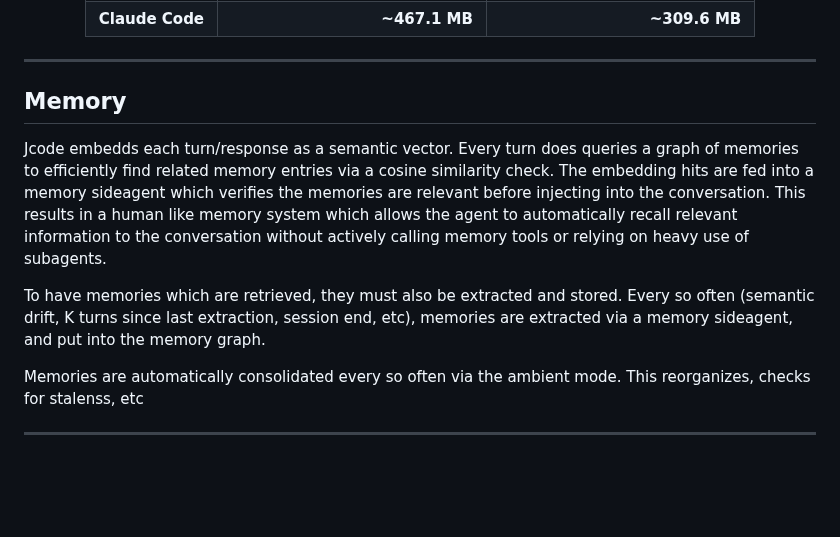
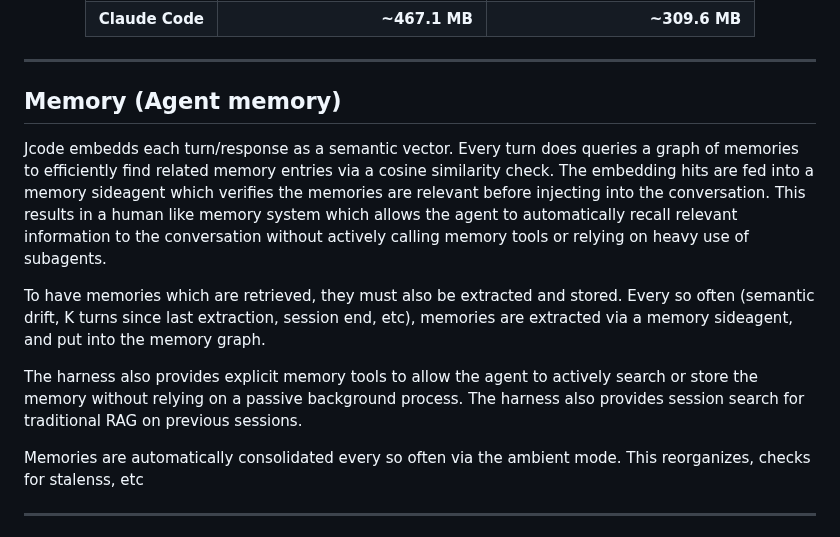
Before and after one commit to iamrohithrnair/minnal, a Markdown page: README.md, the part around the change. Rendered like a GitHub page; blank space fills up the shorter version.

```diff
--- a/README.md
+++ b/README.md
@@ -110,11 +110,13 @@ Measured as median **time to first terminal output** across 10 PTY launches on t
 
 ---
 
-## Memory
+## Memory (Agent memory)
 
 Jcode embedds each turn/response as a semantic vector. Every turn does queries a graph of memories to efficiently find related memory entries via a cosine similarity check. The embedding hits are fed into a memory sideagent which verifies the memories are relevant before injecting into the conversation. This results in a human like memory system which allows the agent to automatically recall relevant information to the conversation without actively calling memory tools or relying on heavy use of subagents.
 
 To have memories which are retrieved, they must also be extracted and stored. Every so often (semantic drift, K turns since last extraction, session end, etc), memories are extracted via a memory sideagent, and put into the memory graph.
+
+The harness also provides explicit memory tools to allow the agent to actively search or store the memory without relying on a passive background process. The harness also provides session search for traditional RAG on previous sessions.
 
 Memories are automatically consolidated every so often via the ambient mode. This reorganizes, checks for stalenss, etc
 
```
